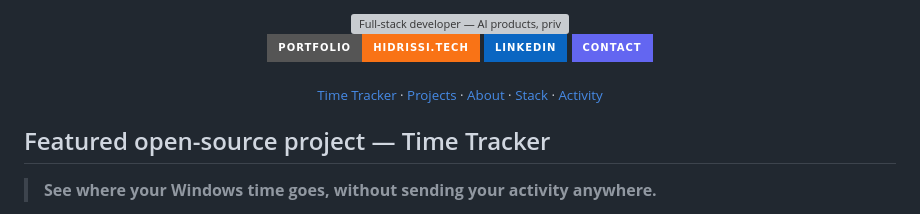
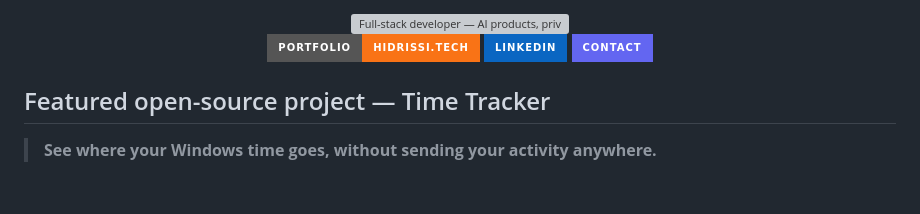
Before and after one commit to HafidIdrissi/HafidIdrissi, a Markdown page: README.md, the part around one of its changes. GitHub-like rendering; badges without logos; blank space fills up the shorter version; grey boxes are pictures that could not be loaded.

```diff
--- a/README.md
+++ b/README.md
@@ -10,12 +10,4 @@
 [![LinkedIn](https://img.shields.io/badge/LinkedIn-0A66C2?style=for-the-badge&logo=linkedin&logoColor=white)](https://www.linkedin.com/in/hafid-idrissi/)
 [![Contact](https://img.shields.io/badge/Contact-6366F1?style=for-the-badge&logo=gmail&logoColor=white)](mailto:idrissihafez@gmail.com)
 
-<sub>
-<a href="#time-tracker">Time Tracker</a> ·
-<a href="#projects">Projects</a> ·
-<a href="#about">About</a> ·
-<a href="#stack">Stack</a> ·
-<a href="#activity">Activity</a>
-</sub>
-
 </div>
```
Also changed, not shown: other parts of README.md (+0 -10 lines).
